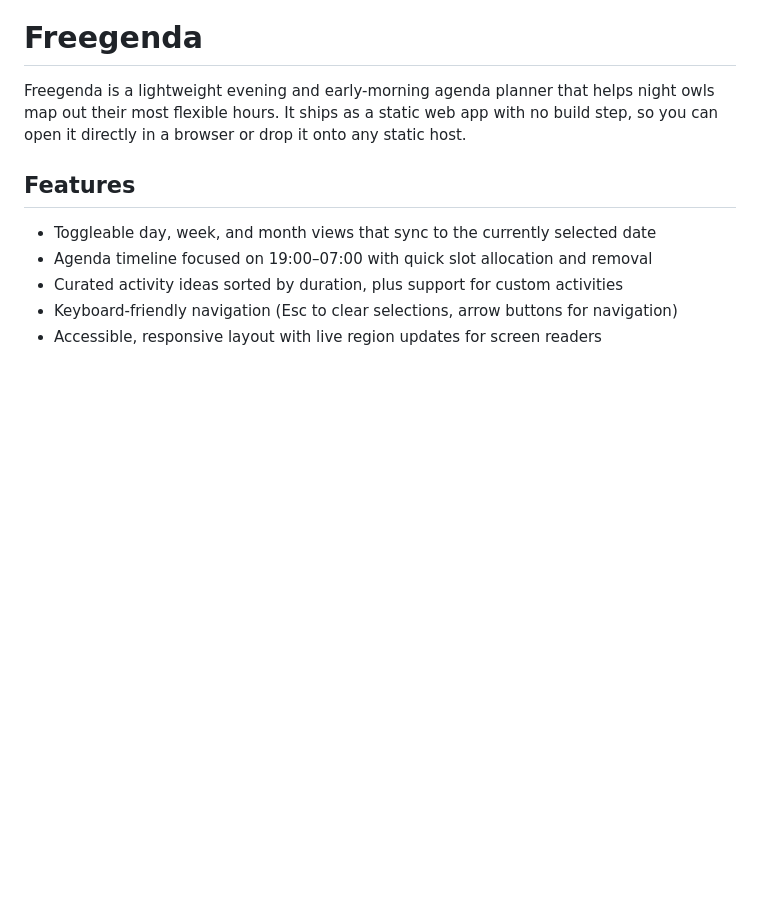
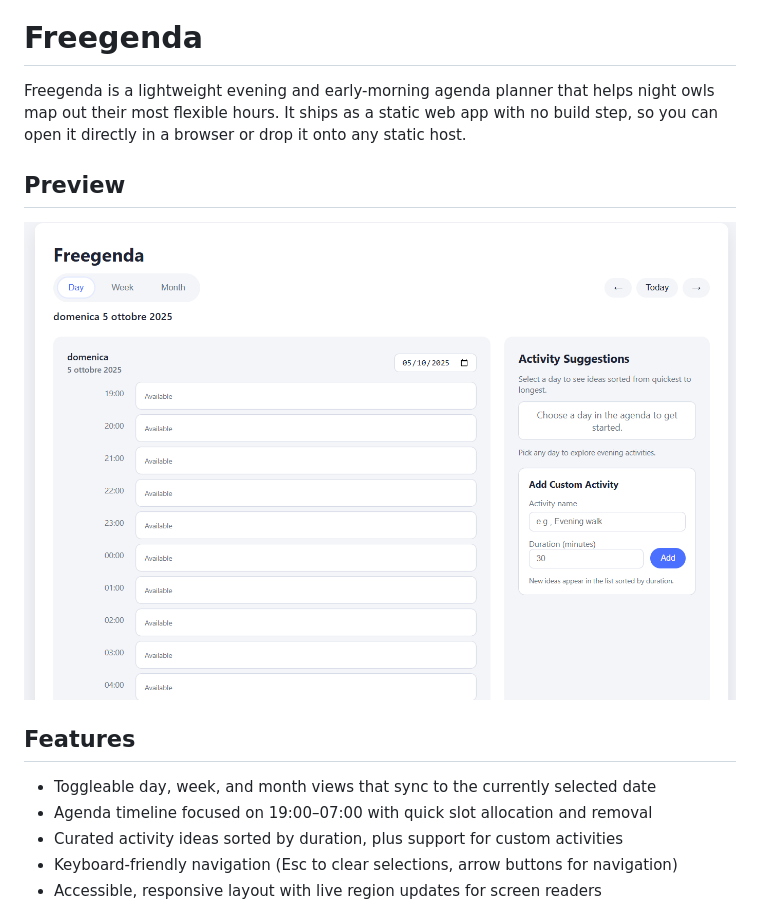
Before and after one commit to alessio-marchi-git/Freegenda, a Markdown page: README.md, the part around the change. GitHub-like rendering; pictures changed too: screenshot/home.png (added); blank space fills up the shorter version.

Commit message:
Added screenshot

```diff
--- a/README.md
+++ b/README.md
@@ -1,6 +1,9 @@
 # Freegenda
 
 Freegenda is a lightweight evening and early-morning agenda planner that helps night owls map out their most flexible hours. It ships as a static web app with no build step, so you can open it directly in a browser or drop it onto any static host.
+
+## Preview
+![Screenshot of the Freegenda agenda view.](screenshot/home.png)
 
 ## Features
 - Toggleable day, week, and month views that sync to the currently selected date
```
Also changed, not shown: 1 other file.
